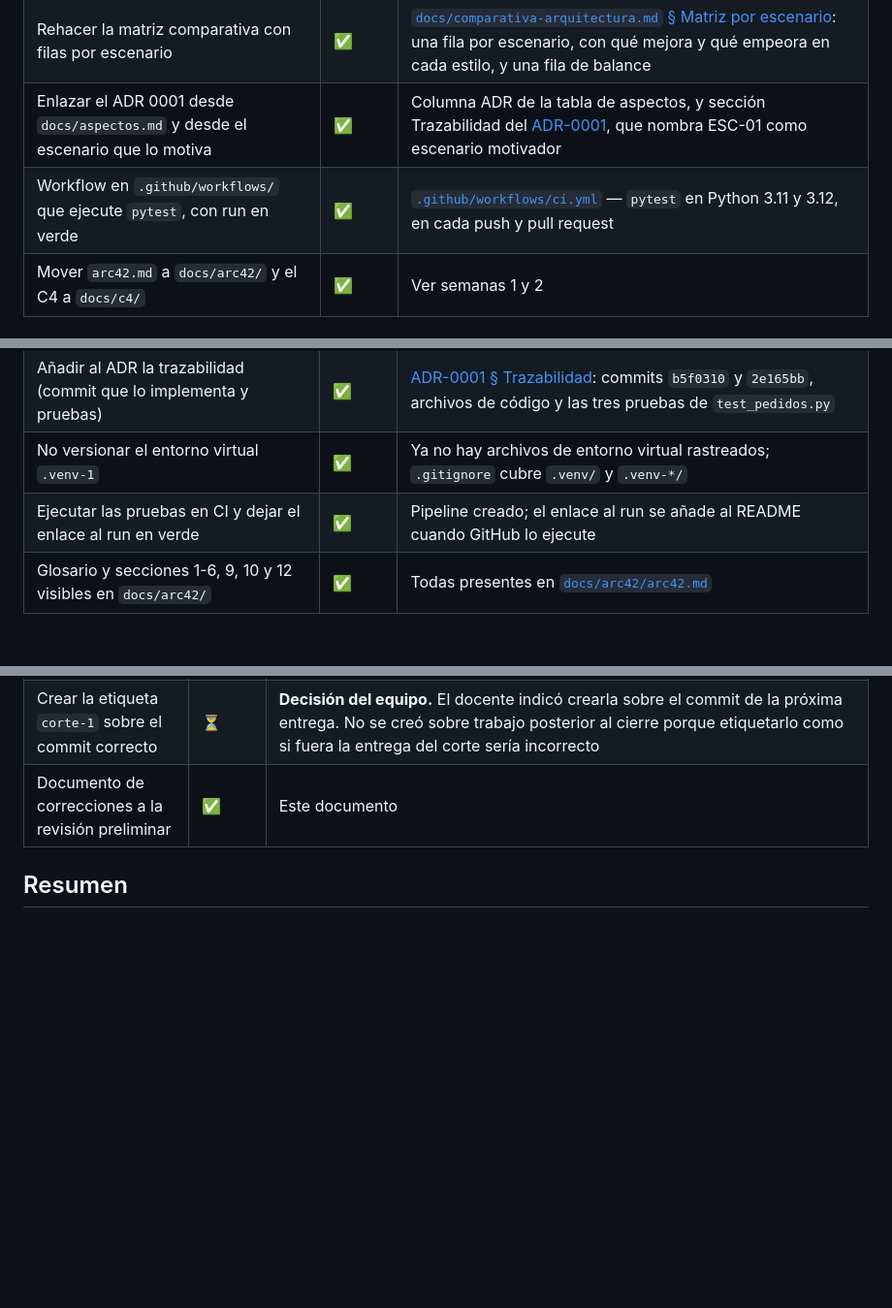
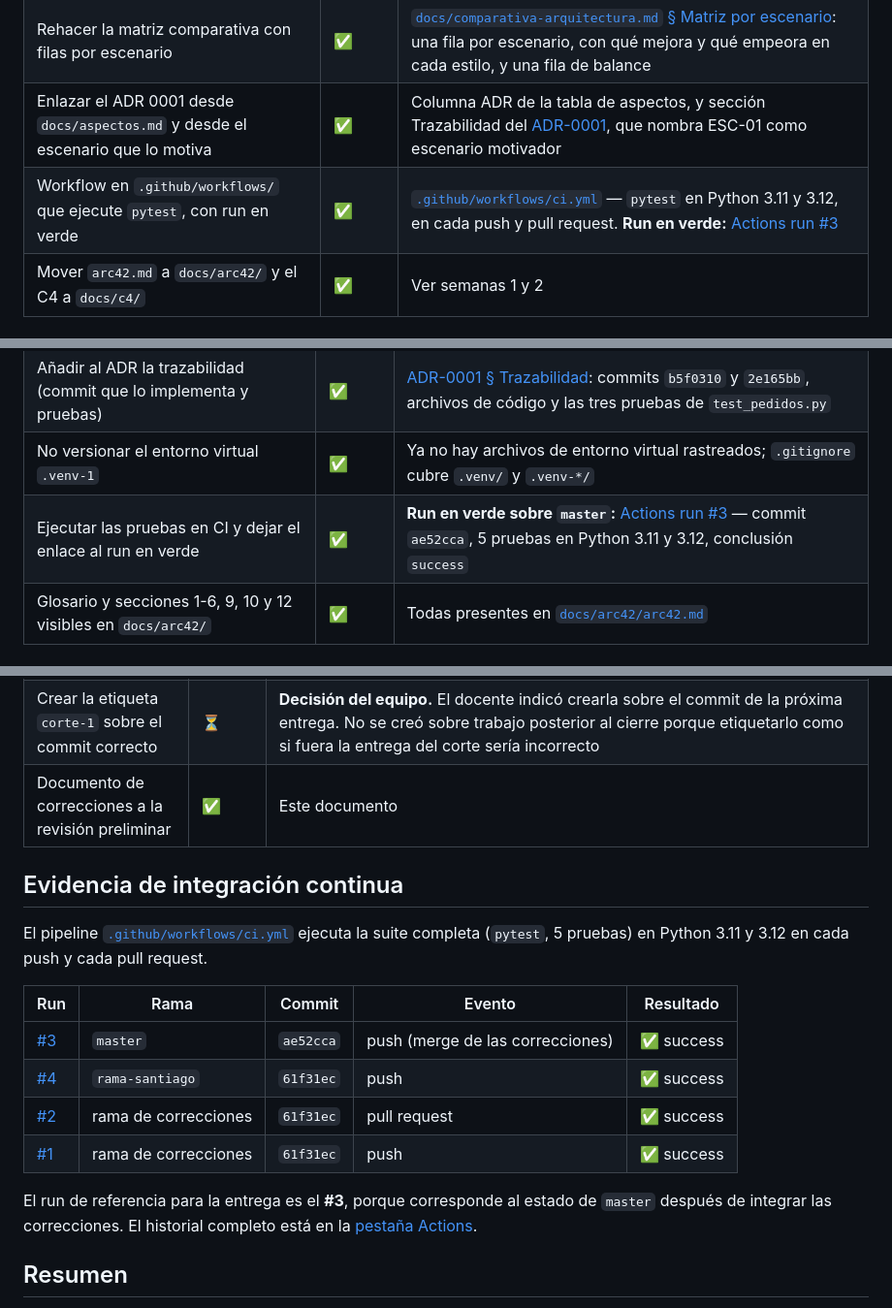
Before and after one commit to ISCOUTB/AS_202620_PideUtb, a Markdown page: docs/correcciones.md, 3 parts joined by grey strips. Shown at 97% size. GitHub-like rendering; blank space fills up the shorter version.

Commit message:
Registrar el enlace del run de CI en verde en docs/correcciones.md
Añade la sección "Evidencia de integración continua" con los cuatro runs
del workflow y completa las tres filas de la tabla que quedaban a la
espera del enlace. El run de referencia es el #3, sobre master (ae52cca),
con las 5 pruebas en verde en Python 3.11 y 3.12.

```diff
--- a/docs/correcciones.md
+++ b/docs/correcciones.md
@@ -24,7 +24,7 @@ Estados: ✅ corregido · 🟡 parcial · ⏳ pendiente (con el motivo).
 | Ligar arc42 §4 a ESC-01/02/03 con tácticas por escenario | ✅ | [§4.3 motivación por escenario](arc42/arc42.md#seccion-4) reescrita con una fila por escenario priorizado y umbral, y nueva [§4.4 tácticas por escenario](arc42/arc42.md#tacticas-por-escenario) |
 | Rehacer la matriz comparativa con filas por escenario | ✅ | [`docs/comparativa-arquitectura.md` § Matriz por escenario](comparativa-arquitectura.md): una fila por escenario, con qué mejora y qué empeora en cada estilo, y una fila de balance |
 | Enlazar el ADR 0001 desde `docs/aspectos.md` y desde el escenario que lo motiva | ✅ | Columna ADR de la tabla de aspectos, y sección Trazabilidad del [ADR-0001](adr/0001-estilo-arquitectonico.md), que nombra ESC-01 como escenario motivador |
-| Workflow en `.github/workflows/` que ejecute `pytest`, con run en verde | ✅ | [`.github/workflows/ci.yml`](../.github/workflows/ci.yml) — `pytest` en Python 3.11 y 3.12, en cada push y pull request |
+| Workflow en `.github/workflows/` que ejecute `pytest`, con run en verde | ✅ | [`.github/workflows/ci.yml`](../.github/workflows/ci.yml) — `pytest` en Python 3.11 y 3.12, en cada push y pull request. **Run en verde:** [Actions run #3](https://github.com/ISCOUTB/AS_202620_PideUtb/actions/runs/34160302534) |
 | Mover `arc42.md` a `docs/arc42/` y el C4 a `docs/c4/` | ✅ | Ver semanas 1 y 2 |
 
 ## Semana 4
@@ -36,7 +36,7 @@ Estados: ✅ corregido · 🟡 parcial · ⏳ pendiente (con el motivo).
 | Completar la tabla de aspectos con ID, C4, ADR, Código y Pruebas | ✅ | [`docs/aspectos.md`](aspectos.md) |
 | Añadir al ADR la trazabilidad (commit que lo implementa y pruebas) | ✅ | [ADR-0001 § Trazabilidad](adr/0001-estilo-arquitectonico.md): commits `b5f0310` y `2e165bb`, archivos de código y las tres pruebas de `test_pedidos.py` |
 | No versionar el entorno virtual `.venv-1` | ✅ | Ya no hay archivos de entorno virtual rastreados; `.gitignore` cubre `.venv/` y `.venv-*/` |
-| Ejecutar las pruebas en CI y dejar el enlace al run en verde | ✅ | Pipeline creado; el enlace al run se añade al README cuando GitHub lo ejecute |
+| Ejecutar las pruebas en CI y dejar el enlace al run en verde | ✅ | **Run en verde sobre `master`:** [Actions run #3](https://github.com/ISCOUTB/AS_202620_PideUtb/actions/runs/34160302534) — commit `ae52cca`, 5 pruebas en Python 3.11 y 3.12, conclusión `success` |
 | Glosario y secciones 1-6, 9, 10 y 12 visibles en `docs/arc42/` | ✅ | Todas presentes en [`docs/arc42/arc42.md`](arc42/arc42.md) |
 
 ## Semana 5 · Primer corte
@@ -55,6 +55,23 @@ Estados: ✅ corregido · 🟡 parcial · ⏳ pendiente (con el motivo).
 | Crear la etiqueta `corte-1` sobre el commit correcto | ⏳ | **Decisión del equipo.** El docente indicó crearla sobre el commit de la próxima entrega. No se creó sobre trabajo posterior al cierre porque etiquetarlo como si fuera la entrega del corte sería incorrecto |
 | Documento de correcciones a la revisión preliminar | ✅ | Este documento |
 
+## Evidencia de integración continua
+
+El pipeline [`.github/workflows/ci.yml`](../.github/workflows/ci.yml) ejecuta la
+suite completa (`pytest`, 5 pruebas) en Python 3.11 y 3.12 en cada push y cada
+pull request.
+
+| Run | Rama | Commit | Evento | Resultado |
+|---|---|---|---|---|
+| [#3](https://github.com/ISCOUTB/AS_202620_PideUtb/actions/runs/34160302534) | `master` | `ae52cca` | push (merge de las correcciones) | ✅ success |
+| [#4](https://github.com/ISCOUTB/AS_202620_PideUtb/actions/runs/34160449532) | `rama-santiago` | `61f31ec` | push | ✅ success |
+| [#2](https://github.com/ISCOUTB/AS_202620_PideUtb/actions/runs/34160277327) | rama de correcciones | `61f31ec` | pull request | ✅ success |
+| [#1](https://github.com/ISCOUTB/AS_202620_PideUtb/actions/runs/34160100344) | rama de correcciones | `61f31ec` | push | ✅ success |
+
+El run de referencia para la entrega es el **#3**, porque corresponde al estado
+de `master` después de integrar las correcciones. El historial completo está en
+la [pestaña Actions](https://github.com/ISCOUTB/AS_202620_PideUtb/actions/workflows/ci.yml).
+
 ## Resumen
 
 De las observaciones acumuladas, quedan tres pendientes y ninguna es un
```
Also changed, not shown: other parts of docs/correcciones.md (+1 -1 lines).
